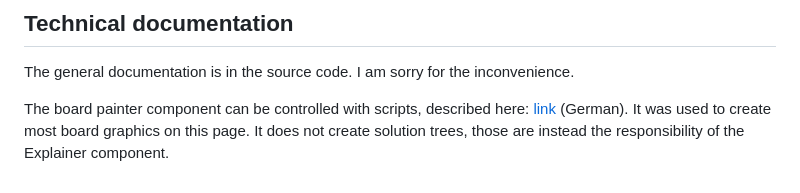
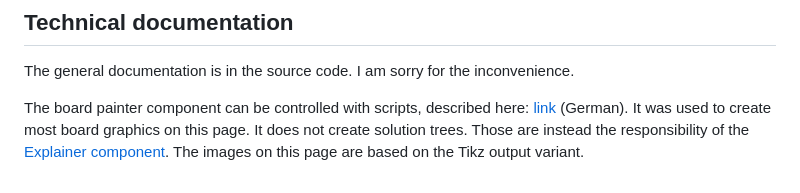
Before and after one commit to nerai/Minotaur, a Markdown page: README.md, the part around the change. GitHub-like rendering.

Commit message:
link to Explainer component

```diff
--- a/README.md
+++ b/README.md
@@ -335,4 +335,6 @@ The general documentation is in the source code. I am sorry for the inconvenienc
 
 The board painter component can be controlled with scripts, described here: [link](doc/syntax%20for%20board%20drawer%20(German)) (German).
 It was used to create most board graphics on this page.
-It does not create solution trees, those are instead the responsibility of the Explainer component.
+It does not create solution trees.
+Those are instead the responsibility of the [Explainer component](src/Minotaur.Explainer/TreeExplainer.cs).
+The images on this page are based on the Tikz output variant.
```
